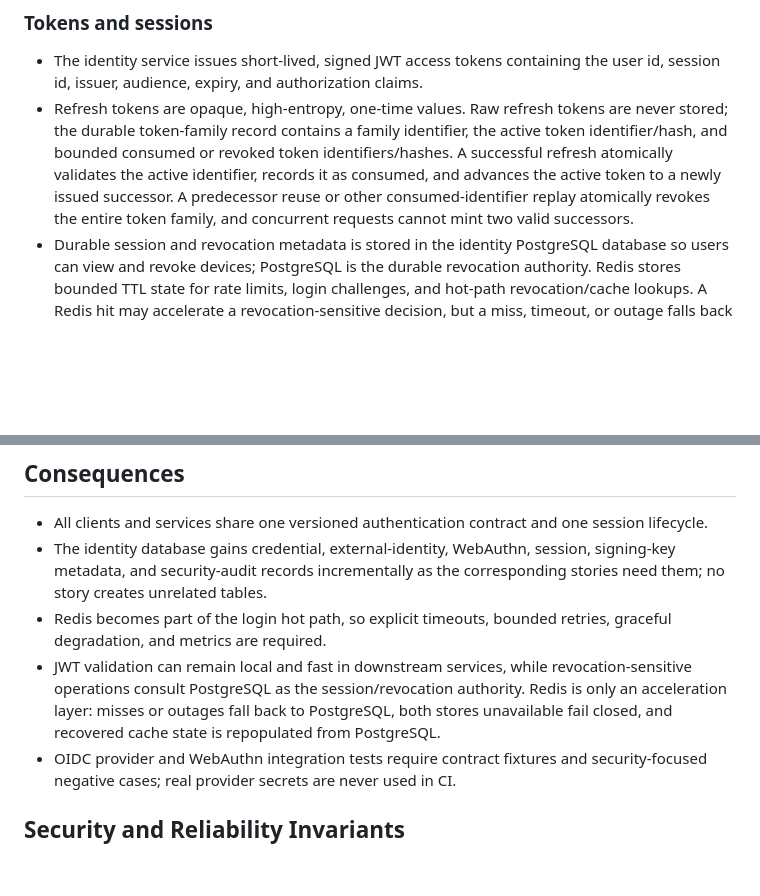
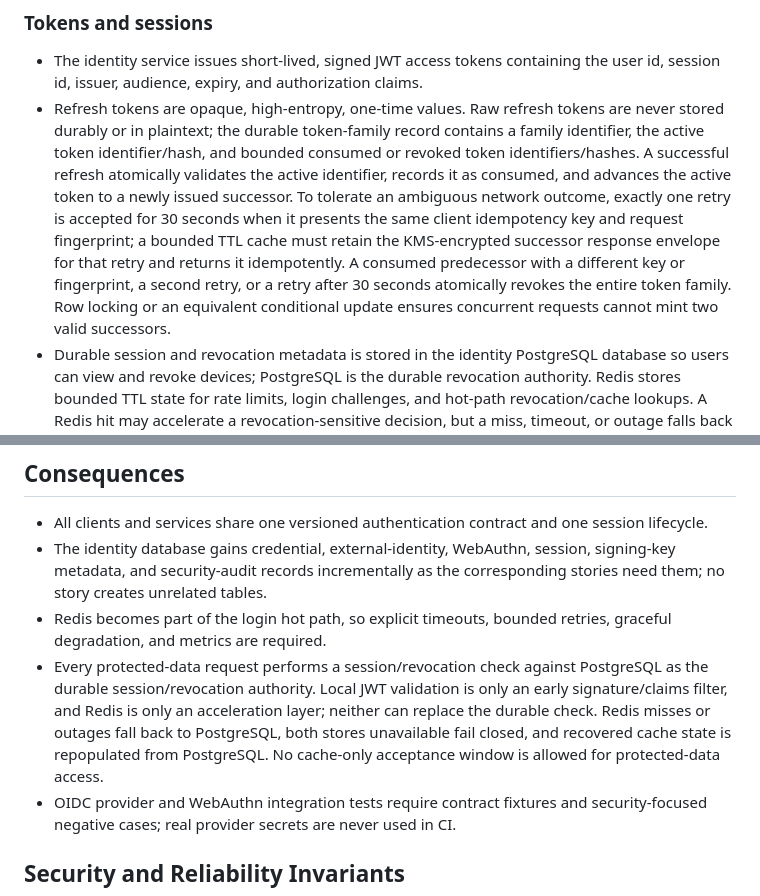
Before and after one commit to tdespenza/lifeos, a Markdown page: docs/adr/ADR-020-use-identity-service-for-multi-mode-authentication-and-session-management.md, 2 parts joined by grey strips. Rendered like a GitHub page; blank space fills up the shorter version.

Commit message:
Clarify refresh retry and revocation policy

```diff
--- a/docs/adr/ADR-020-use-identity-service-for-multi-mode-authentication-and-session-management.md
+++ b/docs/adr/ADR-020-use-identity-service-for-multi-mode-authentication-and-session-management.md
@@ -75,13 +75,18 @@ metadata.
 - The identity service issues short-lived, signed JWT access tokens containing
   the user id, session id, issuer, audience, expiry, and authorization claims.
 - Refresh tokens are opaque, high-entropy, one-time values. Raw refresh tokens
-  are never stored; the durable token-family record contains a family
-  identifier, the active token identifier/hash, and bounded consumed or
-  revoked token identifiers/hashes. A successful refresh atomically validates
-  the active identifier, records it as consumed, and advances the active token
-  to a newly issued successor. A predecessor reuse or other consumed-identifier
-  replay atomically revokes the entire token family, and concurrent requests
-  cannot mint two valid successors.
+  are never stored durably or in plaintext; the durable token-family record
+  contains a family identifier, the active token identifier/hash, and bounded
+  consumed or revoked token identifiers/hashes. A successful refresh atomically
+  validates the active identifier, records it as consumed, and advances the
+  active token to a newly issued successor. To tolerate an ambiguous network
+  outcome, exactly one retry is accepted for 30 seconds when it presents the
+  same client idempotency key and request fingerprint; a bounded TTL cache must
+  retain the KMS-encrypted successor response envelope for that retry and
+  returns it idempotently. A consumed predecessor with a different key or
+  fingerprint, a second retry, or a retry after 30 seconds atomically revokes
+  the entire token family. Row locking or an equivalent conditional update
+  ensures concurrent requests cannot mint two valid successors.
 - Durable session and revocation metadata is stored in the identity PostgreSQL
   database so users can view and revoke devices; PostgreSQL is the durable
   revocation authority. Redis stores bounded TTL state for rate limits, login
@@ -120,11 +125,13 @@ where the deployment environment requires it.
   the corresponding stories need them; no story creates unrelated tables.
 - Redis becomes part of the login hot path, so explicit timeouts, bounded
   retries, graceful degradation, and metrics are required.
-- JWT validation can remain local and fast in downstream services, while
-  revocation-sensitive operations consult PostgreSQL as the session/revocation
-  authority. Redis is only an acceleration layer: misses or outages fall back
-  to PostgreSQL, both stores unavailable fail closed, and recovered cache state
-  is repopulated from PostgreSQL.
+- Every protected-data request performs a session/revocation check against
+  PostgreSQL as the durable session/revocation authority. Local JWT validation
+  is only an early signature/claims filter, and Redis is only an acceleration
+  layer; neither can replace the durable check. Redis misses or outages fall
+  back to PostgreSQL, both stores unavailable fail closed, and recovered cache
+  state is repopulated from PostgreSQL. No cache-only acceptance window is
+  allowed for protected-data access.
 - OIDC provider and WebAuthn integration tests require contract fixtures and
   security-focused negative cases; real provider secrets are never used in CI.
 
```
